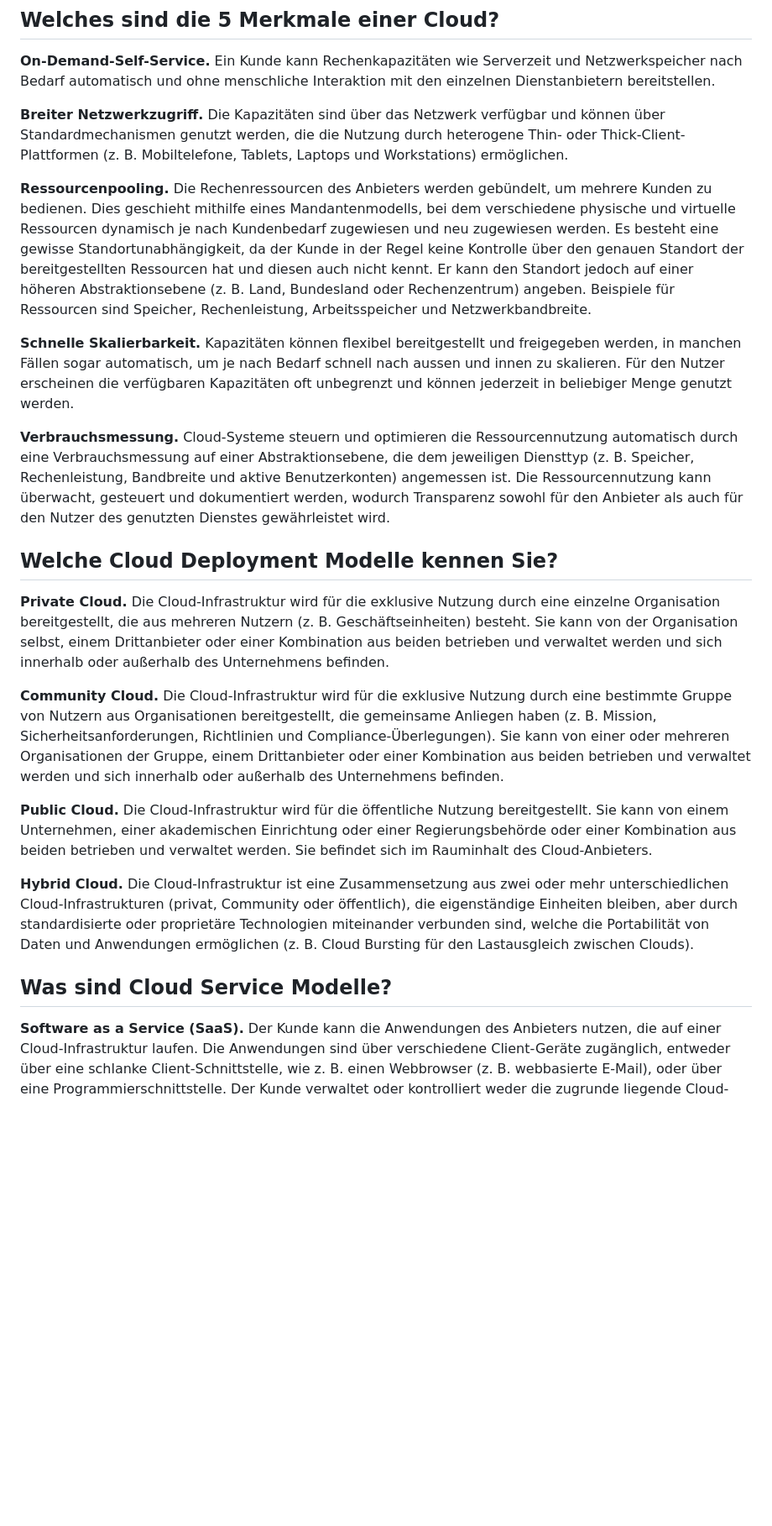
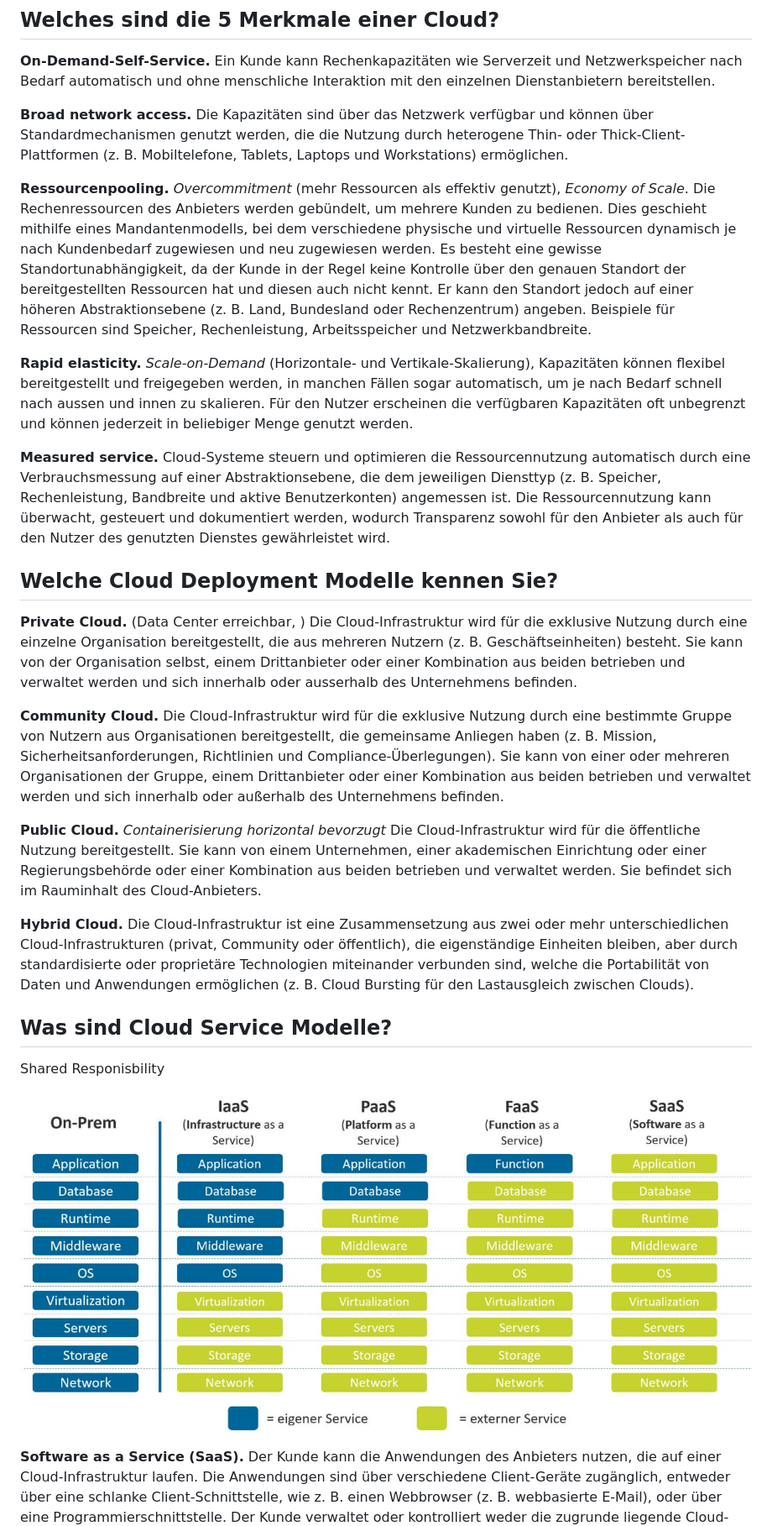
Before and after one commit to Timure228/modul210, a Markdown page: Aufgabe1/auf1.1.md, the part around the change. Shown at 84% size. GitHub-like rendering; pictures changed too: Aufgabe1/cloude_service_modelle.jpg (added); blank space fills up the shorter version.

```diff
--- a/Aufgabe1/auf1.1.md
+++ b/Aufgabe1/auf1.1.md
@@ -6,30 +6,34 @@
 ## Welches sind die 5 Merkmale einer Cloud?
 **On-Demand-Self-Service.** Ein Kunde kann Rechenkapazitäten wie Serverzeit und Netzwerkspeicher nach Bedarf automatisch und ohne menschliche Interaktion mit den einzelnen Dienstanbietern bereitstellen.
 
-**Breiter Netzwerkzugriff.** Die Kapazitäten sind über das Netzwerk verfügbar und können über Standardmechanismen genutzt werden, die die Nutzung durch heterogene Thin- oder Thick-Client-Plattformen (z. B. Mobiltelefone, Tablets, Laptops und Workstations) ermöglichen.
+**Broad network access.** Die Kapazitäten sind über das Netzwerk verfügbar und können über Standardmechanismen genutzt werden, die die Nutzung durch heterogene Thin- oder Thick-Client-Plattformen (z. B. Mobiltelefone, Tablets, Laptops und Workstations) ermöglichen.
 
 **Ressourcenpooling.**
+*Overcommitment* (mehr Ressourcen als effektiv genutzt), *Economy of Scale*.
 Die Rechenressourcen des Anbieters werden gebündelt, um mehrere Kunden zu bedienen.
 Dies geschieht mithilfe eines Mandantenmodells, bei dem verschiedene physische und virtuelle Ressourcen dynamisch je nach Kundenbedarf zugewiesen und neu zugewiesen werden.
 Es besteht eine gewisse Standortunabhängigkeit, da der Kunde in der Regel keine Kontrolle über den genauen Standort der bereitgestellten Ressourcen hat und diesen auch nicht kennt.
 Er kann den Standort jedoch auf einer höheren Abstraktionsebene (z. B. Land, Bundesland oder Rechenzentrum) angeben.
 Beispiele für Ressourcen sind Speicher, Rechenleistung, Arbeitsspeicher und Netzwerkbandbreite.
 
-**Schnelle Skalierbarkeit.** Kapazitäten können flexibel bereitgestellt und freigegeben werden, in manchen Fällen sogar automatisch, um je nach Bedarf schnell nach aussen und innen zu skalieren. Für den Nutzer erscheinen die verfügbaren Kapazitäten oft unbegrenzt und können jederzeit in beliebiger Menge genutzt werden.
+**Rapid elasticity.** *Scale-on-Demand* (Horizontale- und Vertikale-Skalierung), Kapazitäten können flexibel bereitgestellt und freigegeben werden, in manchen Fällen sogar automatisch, um je nach Bedarf schnell nach aussen und innen zu skalieren. Für den Nutzer erscheinen die verfügbaren Kapazitäten oft unbegrenzt und können jederzeit in beliebiger Menge genutzt werden.
 
-**Verbrauchsmessung.** Cloud-Systeme steuern und optimieren die Ressourcennutzung automatisch durch eine Verbrauchsmessung auf einer Abstraktionsebene, die dem jeweiligen Diensttyp (z. B. Speicher, Rechenleistung, Bandbreite und aktive Benutzerkonten) angemessen ist. Die Ressourcennutzung kann überwacht, gesteuert und dokumentiert werden, wodurch Transparenz sowohl für den Anbieter als auch für den Nutzer des genutzten Dienstes gewährleistet wird.
+**Measured service.** Cloud-Systeme steuern und optimieren die Ressourcennutzung automatisch durch eine Verbrauchsmessung auf einer Abstraktionsebene, die dem jeweiligen Diensttyp (z. B. Speicher, Rechenleistung, Bandbreite und aktive Benutzerkonten) angemessen ist. Die Ressourcennutzung kann überwacht, gesteuert und dokumentiert werden, wodurch Transparenz sowohl für den Anbieter als auch für den Nutzer des genutzten Dienstes gewährleistet wird.
 
 ## Welche Cloud Deployment Modelle kennen Sie?
 
-**Private Cloud.** Die Cloud-Infrastruktur wird für die exklusive Nutzung durch eine einzelne Organisation bereitgestellt, die aus mehreren Nutzern (z. B. Geschäftseinheiten) besteht. Sie kann von der Organisation selbst, einem Drittanbieter oder einer Kombination aus beiden betrieben und verwaltet werden und sich innerhalb oder außerhalb des Unternehmens befinden.
+**Private Cloud.** (Data Center erreichbar, ) Die Cloud-Infrastruktur wird für die exklusive Nutzung durch eine einzelne Organisation bereitgestellt, die aus mehreren Nutzern (z. B. Geschäftseinheiten) besteht. Sie kann von der Organisation selbst, einem Drittanbieter oder einer Kombination aus beiden betrieben und verwaltet werden und sich innerhalb oder ausserhalb des Unternehmens befinden.
 
 **Community Cloud.** Die Cloud-Infrastruktur wird für die exklusive Nutzung durch eine bestimmte Gruppe von Nutzern aus Organisationen bereitgestellt, die gemeinsame Anliegen haben (z. B. Mission, Sicherheitsanforderungen, Richtlinien und Compliance-Überlegungen). Sie kann von einer oder mehreren Organisationen der Gruppe, einem Drittanbieter oder einer Kombination aus beiden betrieben und verwaltet werden und sich innerhalb oder außerhalb des Unternehmens befinden.
 
-**Public Cloud.** Die Cloud-Infrastruktur wird für die öffentliche Nutzung bereitgestellt. Sie kann von einem Unternehmen, einer akademischen Einrichtung oder einer Regierungsbehörde oder einer Kombination aus beiden betrieben und verwaltet werden. Sie befindet sich im Rauminhalt des Cloud-Anbieters.
+**Public Cloud.** *Containerisierung horizontal bevorzugt* Die Cloud-Infrastruktur wird für die öffentliche Nutzung bereitgestellt. Sie kann von einem Unternehmen, einer akademischen Einrichtung oder einer Regierungsbehörde oder einer Kombination aus beiden betrieben und verwaltet werden. Sie befindet sich im Rauminhalt des Cloud-Anbieters.
 
 **Hybrid Cloud.** Die Cloud-Infrastruktur ist eine Zusammensetzung aus zwei oder mehr unterschiedlichen Cloud-Infrastrukturen (privat, Community oder öffentlich), die eigenständige Einheiten bleiben, aber durch standardisierte oder proprietäre Technologien miteinander verbunden sind, welche die Portabilität von Daten und Anwendungen ermöglichen (z. B. Cloud Bursting für den Lastausgleich zwischen Clouds).
 
 ## Was sind Cloud Service Modelle?
+Shared Responisbility
+
+![image](cloude_service_modelle.jpg)
 
 **Software as a Service (SaaS).** Der Kunde kann die Anwendungen des Anbieters nutzen, die auf einer Cloud-Infrastruktur laufen. Die Anwendungen sind über verschiedene Client-Geräte zugänglich, entweder über eine schlanke Client-Schnittstelle, wie z. B. einen Webbrowser (z. B. webbasierte E-Mail), oder über eine Programmierschnittstelle. Der Kunde verwaltet oder kontrolliert weder die zugrunde liegende Cloud-Infrastruktur (Netzwerk, Server, Betriebssysteme, Speicher) noch die Funktionen einzelner Anwendungen, mit Ausnahme begrenzter benutzerspezifischer Anwendungskonfigurationseinstellungen.
 
```
Also changed, not shown: Aufgabe1/auf1.2.md (added, +51 -0 lines), Aufgabe3/auf3.1.md (added, +121 -0 lines), otherexamstuff.md (added, +29 -0 lines), 14 other files.
